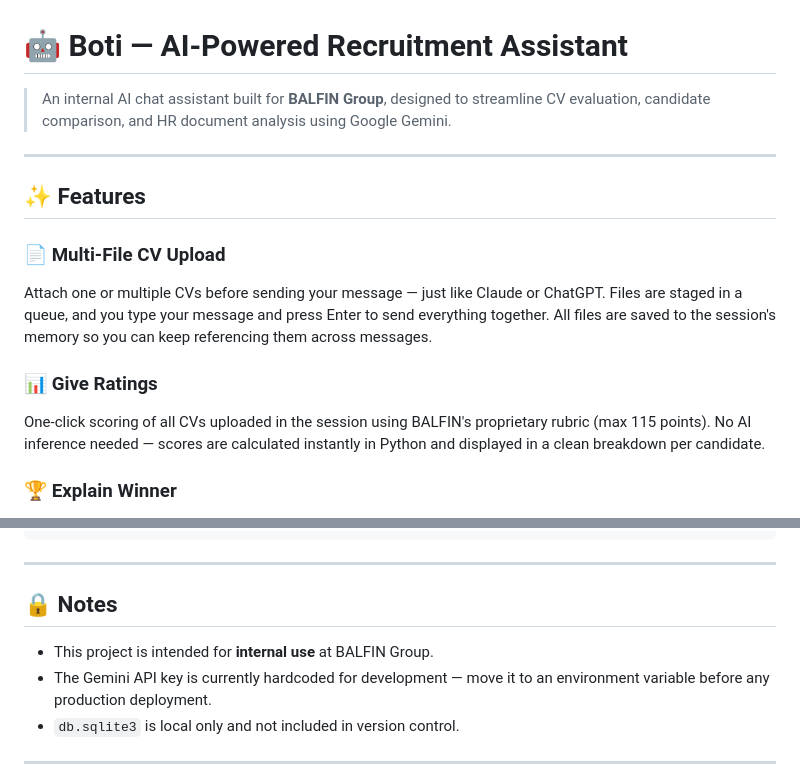
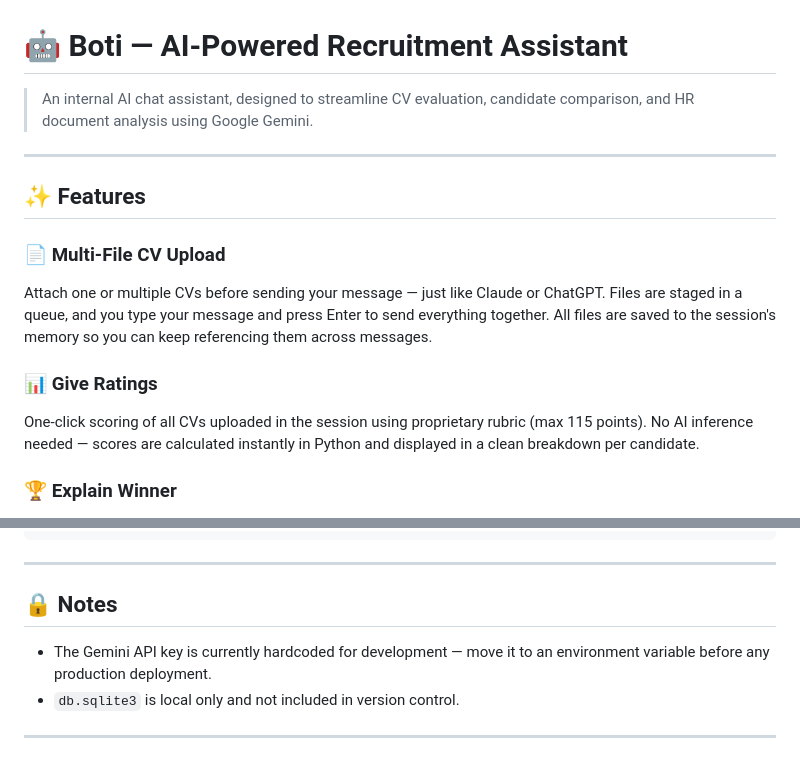
Before and after one commit to EnoKapo/AI-Powered_Recruitment_Assistant, a Markdown page: README.md, 2 parts joined by grey strips. GitHub-like rendering.

Commit message:
Revise README for generalization and clarity
Updated README to remove specific mention of BALFIN Group in the introduction and scoring feature.

```diff
--- a/README.md
+++ b/README.md
@@ -1,6 +1,6 @@
 # 🤖 Boti — AI-Powered Recruitment Assistant
 
-> An internal AI chat assistant built for **BALFIN Group**, designed to streamline CV evaluation, candidate comparison, and HR document analysis using Google Gemini.
+> An internal AI chat assistant, designed to streamline CV evaluation, candidate comparison, and HR document analysis using Google Gemini.
 
 ---
 
@@ -10,7 +10,7 @@
 Attach one or multiple CVs before sending your message — just like Claude or ChatGPT. Files are staged in a queue, and you type your message and press Enter to send everything together. All files are saved to the session's memory so you can keep referencing them across messages.
 
 ### 📊 Give Ratings
-One-click scoring of all CVs uploaded in the session using BALFIN's proprietary rubric (max 115 points). No AI inference needed — scores are calculated instantly in Python and displayed in a clean breakdown per candidate.
+One-click scoring of all CVs uploaded in the session using proprietary rubric (max 115 points). No AI inference needed — scores are calculated instantly in Python and displayed in a clean breakdown per candidate.
 
 ### 🏆 Explain Winner
 After scoring, ask Boti to explain in plain language why the top-ranked candidate stands out — strengths, experience, technical profile, and what differentiates them from the rest.
@@ -120,7 +120,6 @@ chatbot/
 
 ## 🔒 Notes
 
-- This project is intended for **internal use** at BALFIN Group.
 - The Gemini API key is currently hardcoded for development — move it to an environment variable before any production deployment.
 - `db.sqlite3` is local only and not included in version control.
 
```
